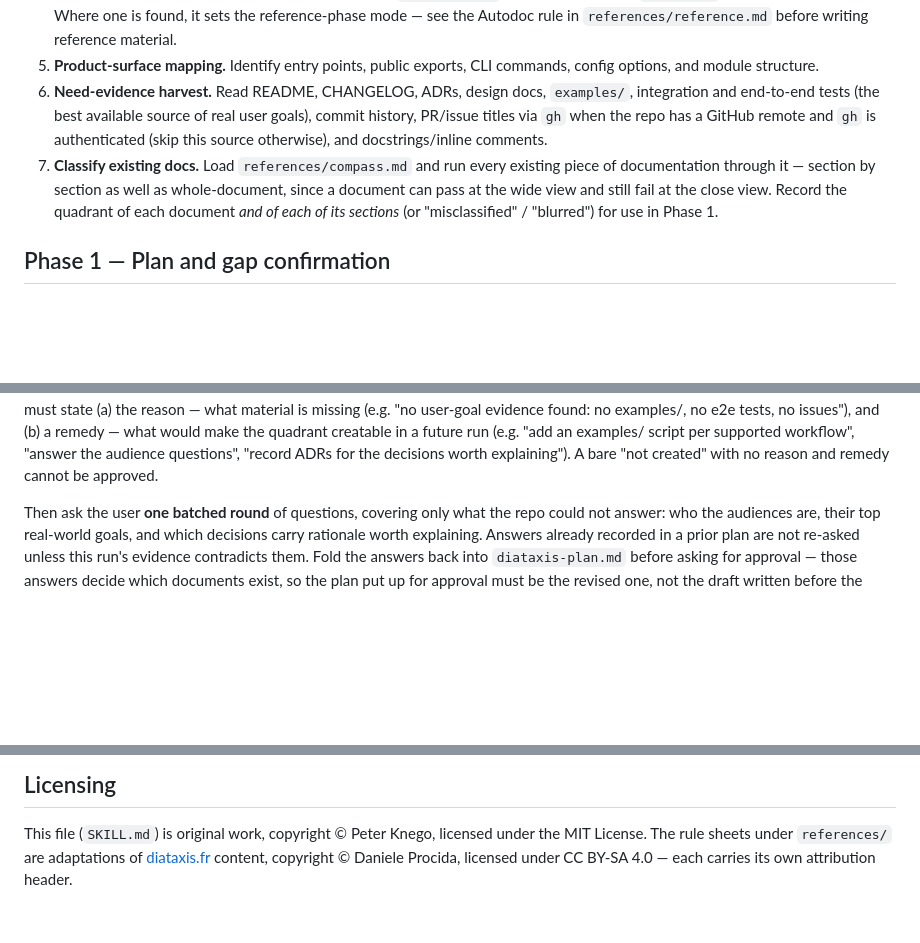
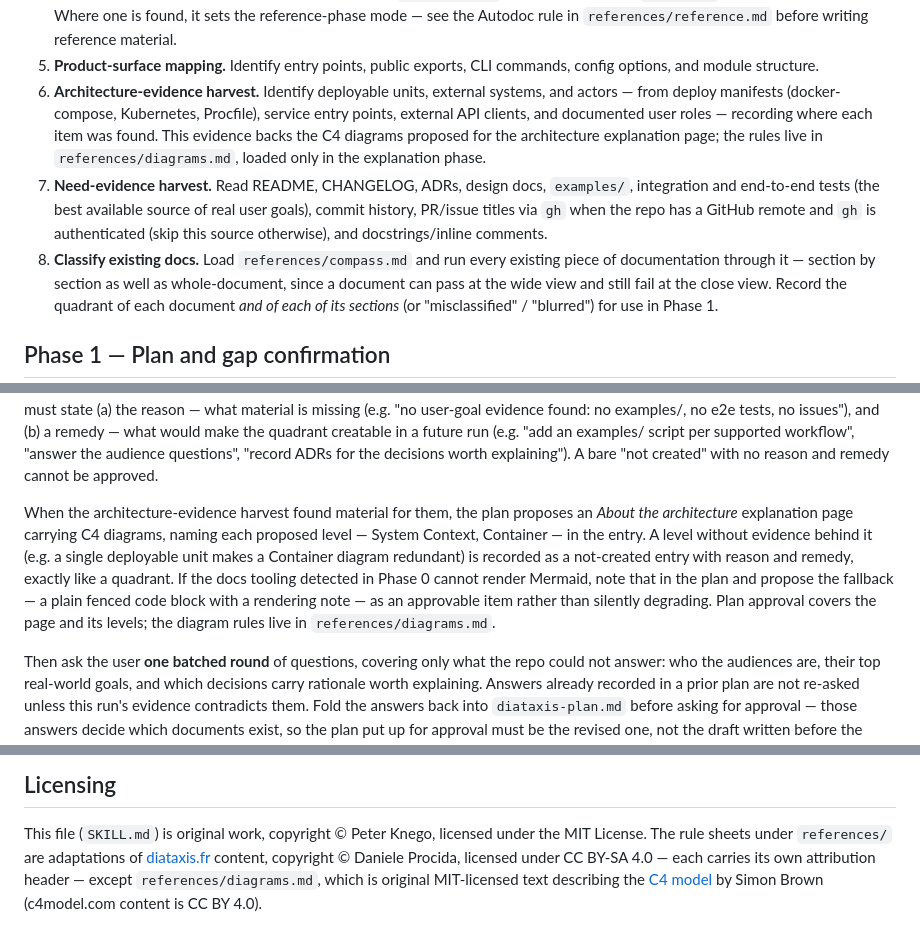
Before and after one commit to PeterKnego/diataxis-docs-skill, a Markdown page: skills/diataxis-docs/SKILL.md, 3 parts joined by grey strips. Drawn GitHub-style; blank space fills up the shorter version.

Commit message:
Wire C4 diagrams sheet into the phase workflow

```diff
--- a/skills/diataxis-docs/SKILL.md
+++ b/skills/diataxis-docs/SKILL.md
@@ -49,12 +49,19 @@ Do not write or move any file in this phase.
    `references/reference.md` before writing reference material.
 5. **Product-surface mapping.** Identify entry points, public exports, CLI
    commands, config options, and module structure.
-6. **Need-evidence harvest.** Read README, CHANGELOG, ADRs, design docs,
+6. **Architecture-evidence harvest.** Identify deployable units, external
+   systems, and actors — from deploy manifests (docker-compose,
+   Kubernetes, Procfile), service entry points, external API clients, and
+   documented user roles — recording where each item was found. This
+   evidence backs the C4 diagrams proposed for the architecture
+   explanation page; the rules live in `references/diagrams.md`, loaded
+   only in the explanation phase.
+7. **Need-evidence harvest.** Read README, CHANGELOG, ADRs, design docs,
    `examples/`, integration and end-to-end tests (the best available source
    of real user goals), commit history, PR/issue titles via `gh` when the
    repo has a GitHub remote and `gh` is authenticated (skip this source
    otherwise), and docstrings/inline comments.
-7. **Classify existing docs.** Load `references/compass.md` and run every
+8. **Classify existing docs.** Load `references/compass.md` and run every
    existing piece of documentation through it — section by section as well
    as whole-document, since a document can pass at the wide view and still
    fail at the close view. Record the quadrant of each document *and of each
@@ -88,6 +95,18 @@ and (b) a remedy — what would make the quadrant creatable in a future run
 (e.g. "add an examples/ script per supported workflow", "answer the audience
 questions", "record ADRs for the decisions worth explaining"). A bare "not
 created" with no reason and remedy cannot be approved.
+
+When the architecture-evidence harvest found material for them, the plan
+proposes an *About the architecture* explanation page carrying C4
+diagrams, naming each proposed level — System Context, Container — in
+the entry. A level without evidence behind it (e.g. a single deployable
+unit makes a Container diagram redundant) is recorded as a not-created
+entry with reason and remedy, exactly like a quadrant. If the docs
+tooling detected in Phase 0 cannot render Mermaid, note that in the plan
+and propose the fallback — a plain fenced code block with a rendering
+note — as an approvable item rather than silently degrading. Plan
+approval covers the page and its levels; the diagram rules live in
+`references/diagrams.md`.
 
 Then ask the user **one batched round** of questions, covering only what the
 repo could not answer: who the audiences are, their top real-world goals, and
@@ -201,4 +222,7 @@ Misplaced content is always moved, never deleted.
 This file (`SKILL.md`) is original work, copyright © Peter Knego, licensed
 under the MIT License. The rule sheets under `references/` are adaptations
 of [diataxis.fr](https://diataxis.fr) content, copyright © Daniele Procida,
-licensed under CC BY-SA 4.0 — each carries its own attribution header.
+licensed under CC BY-SA 4.0 — each carries its own attribution header —
+except `references/diagrams.md`, which is original MIT-licensed text
+describing the [C4 model](https://c4model.com) by Simon Brown (c4model.com
+content is CC BY 4.0).
```
Also changed, not shown: other parts of skills/diataxis-docs/SKILL.md (+3 -1 lines).
